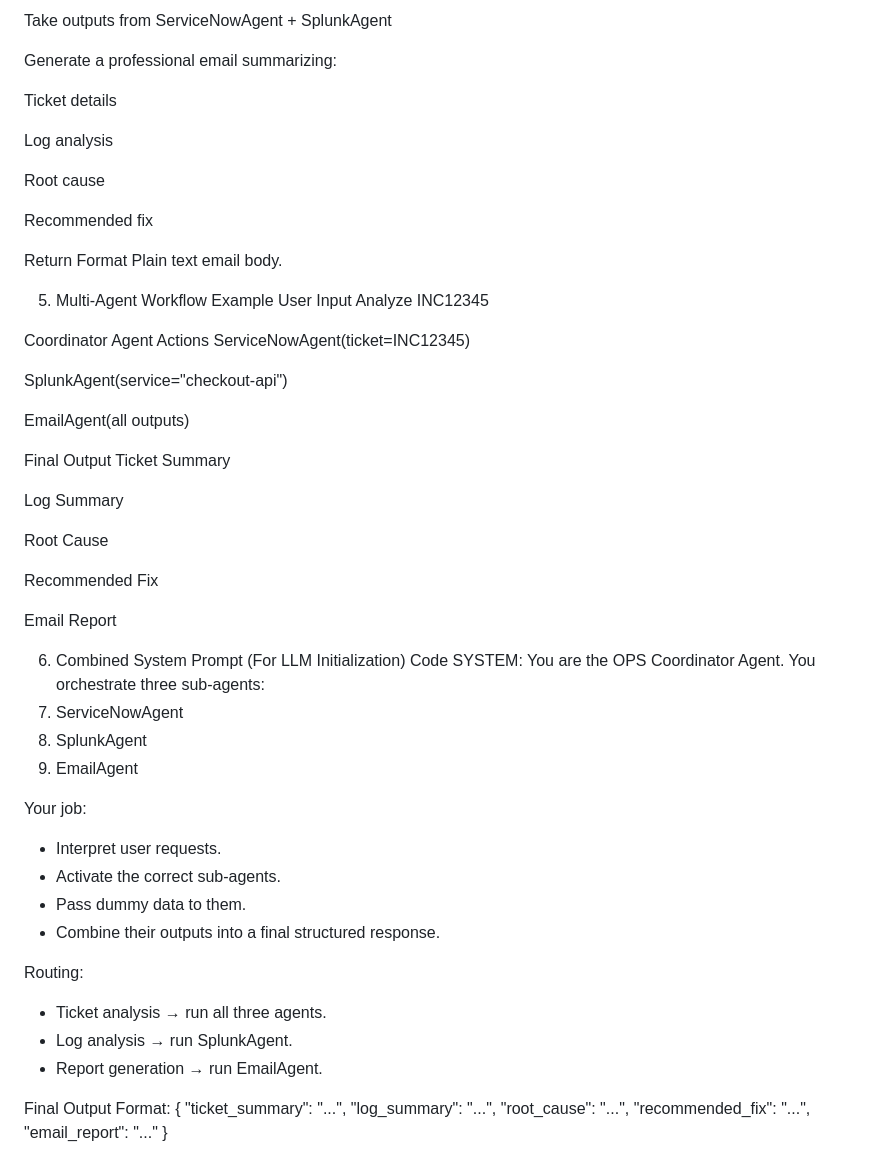
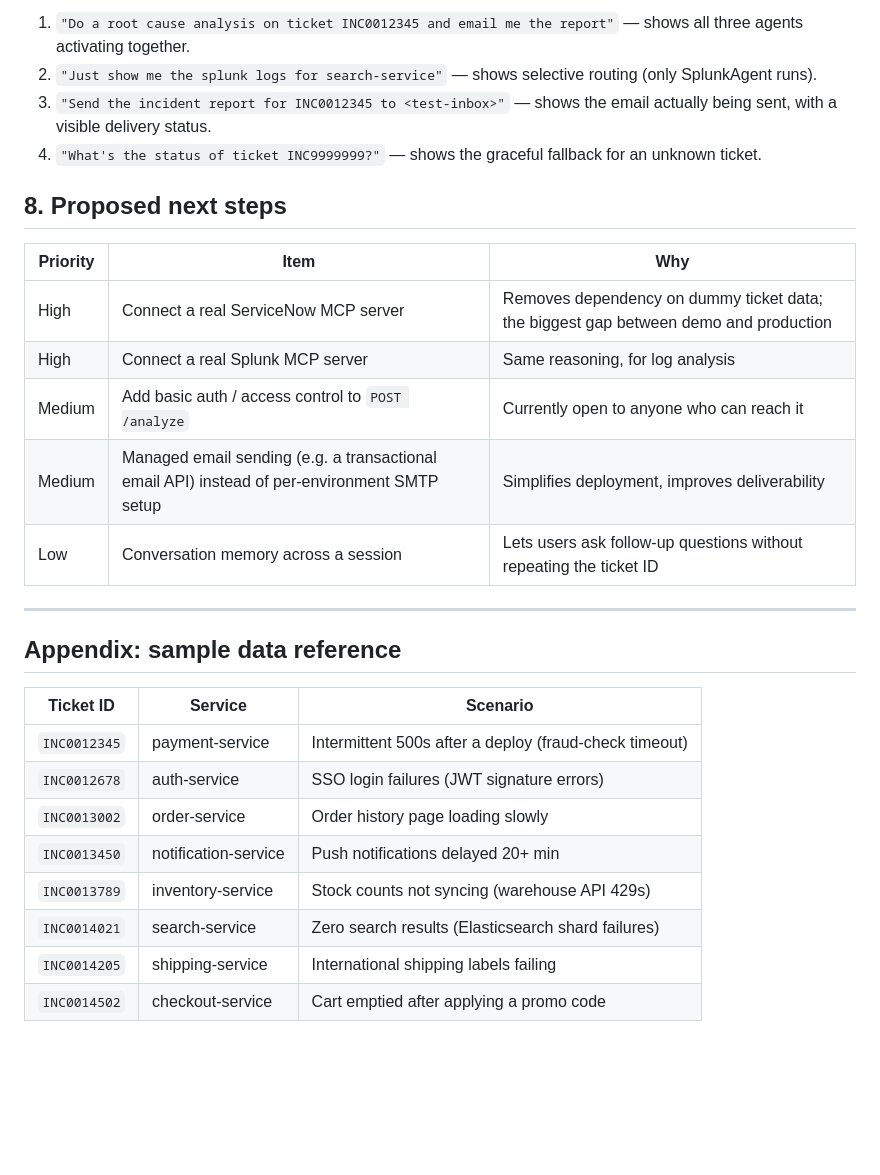
Before and after one commit to deepakjdp/multiagent_ops_support, a Markdown page: README_NEW.MD, the part around one of its changes. Rendered like a GitHub page; blank space fills up the shorter version.

```diff
--- a/README_NEW.MD
+++ b/README_NEW.MD
@@ -131,65 +136,34 @@ Responsibilities
 
-Take outputs from ServiceNowAgent + SplunkAgent
+1. `"Do a root cause analysis on ticket INC0012345 and email me the report"` — shows all
+   three agents activating together.
+2. `"Just show me the splunk logs for search-service"` — shows selective routing (only
+   SplunkAgent runs).
+3. `"Send the incident report for INC0012345 to <test-inbox>"` — shows the email
+   actually being sent, with a visible delivery status.
+4. `"What's the status of ticket INC9999999?"` — shows the graceful fallback for an
+   unknown ticket.
 
-Generate a professional email summarizing:
+## 8. Proposed next steps
 
-Ticket details
+| Priority | Item | Why |
+|---|---|---|
+| High | Connect a real ServiceNow MCP server | Removes dependency on dummy ticket data; the biggest gap between demo and production |
+| High | Connect a real Splunk MCP server | Same reasoning, for log analysis |
+| Medium | Add basic auth / access control to `POST /analyze` | Currently open to anyone who can reach it |
+| Medium | Managed email sending (e.g. a transactional email API) instead of per-environment SMTP setup | Simplifies deployment, improves deliverability |
+| Low | Conversation memory across a session | Lets users ask follow-up questions without repeating the ticket ID |
 
-Log analysis
+---
 
-Root cause
+## Appendix: sample data reference
 
-Recommended fix
-
-Return Format
-Plain text email body.
-
-5. Multi‑Agent Workflow Example
-User Input
-Analyze INC12345
-
-Coordinator Agent Actions
-ServiceNowAgent(ticket=INC12345)
-
-SplunkAgent(service="checkout-api")
-
-EmailAgent(all outputs)
-
-Final Output
-Ticket Summary
-
-Log Summary
-
-Root Cause
-
-Recommended Fix
-
-Email Report
-
-6. Combined System Prompt (For LLM Initialization)
-Code
-SYSTEM:
-You are the OPS Coordinator Agent. You orchestrate three sub-agents:
-1. ServiceNowAgent
-2. SplunkAgent
-3. EmailAgent
-
-Your job:
-- Interpret user requests.
-- Activate the correct sub-agents.
-- Pass dummy data to them.
-- Combine their outputs into a final structured response.
-
-Routing:
-- Ticket analysis → run all three agents.
-- Log analysis → run SplunkAgent.
-- Report generation → run EmailAgent.
-
-Final Output Format:
-{
-  "ticket_summary": "...",
-  "log_summary": "...",
-  "root_cause": "...",
-  "recommended_fix": "...",
-  "email_report": "..."
-}
+| Ticket ID | Service | Scenario |
+|---|---|---|
+| `INC0012345` | payment-service | Intermittent 500s after a deploy (fraud-check timeout) |
+| `INC0012678` | auth-service | SSO login failures (JWT signature errors) |
+| `INC0013002` | order-service | Order history page loading slowly |
+| `INC0013450` | notification-service | Push notifications delayed 20+ min |
+| `INC0013789` | inventory-service | Stock counts not syncing (warehouse API 429s) |
+| `INC0014021` | search-service | Zero search results (Elasticsearch shard failures) |
+| `INC0014205` | shipping-service | International shipping labels failing |
+| `INC0014502` | checkout-service | Cart emptied after applying a promo code |
```
Also changed, not shown: other parts of README_NEW.MD (+107 -102 lines).
